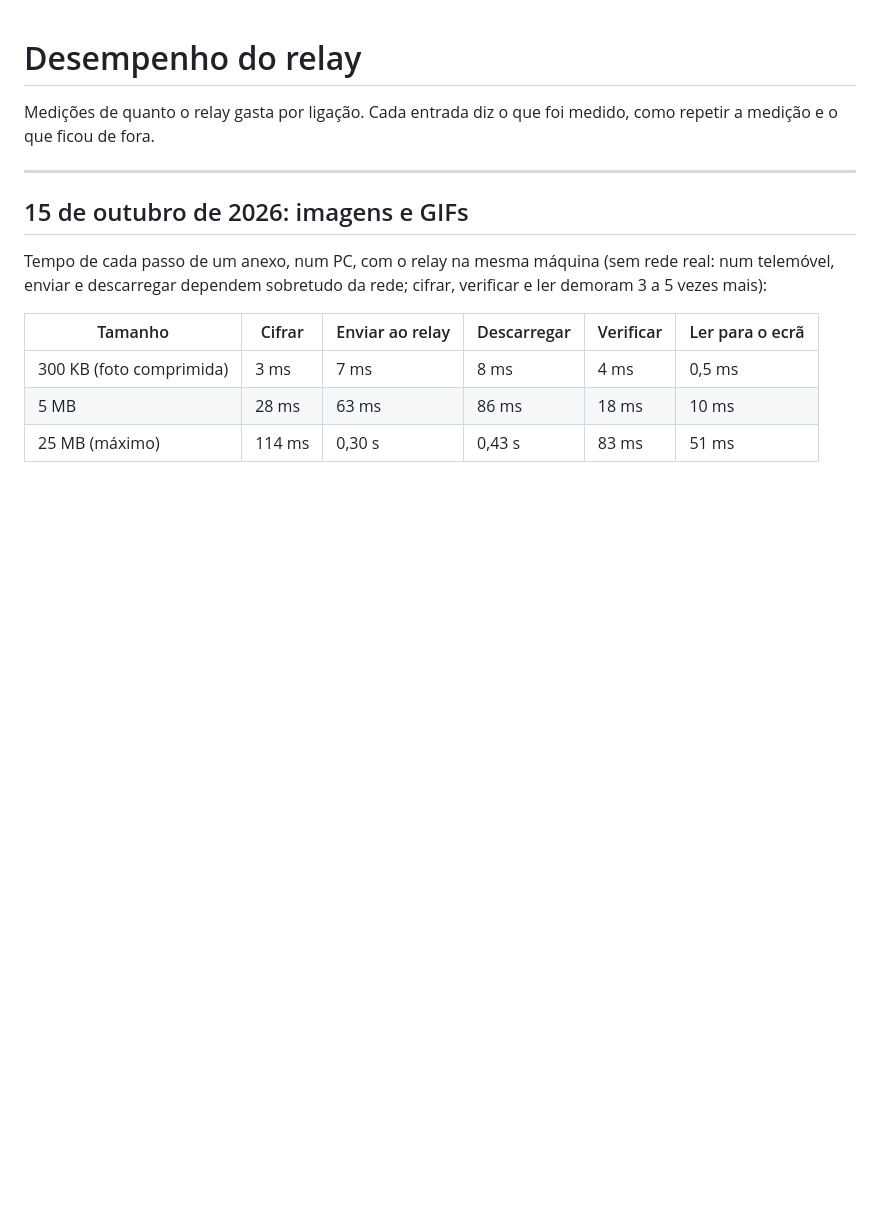
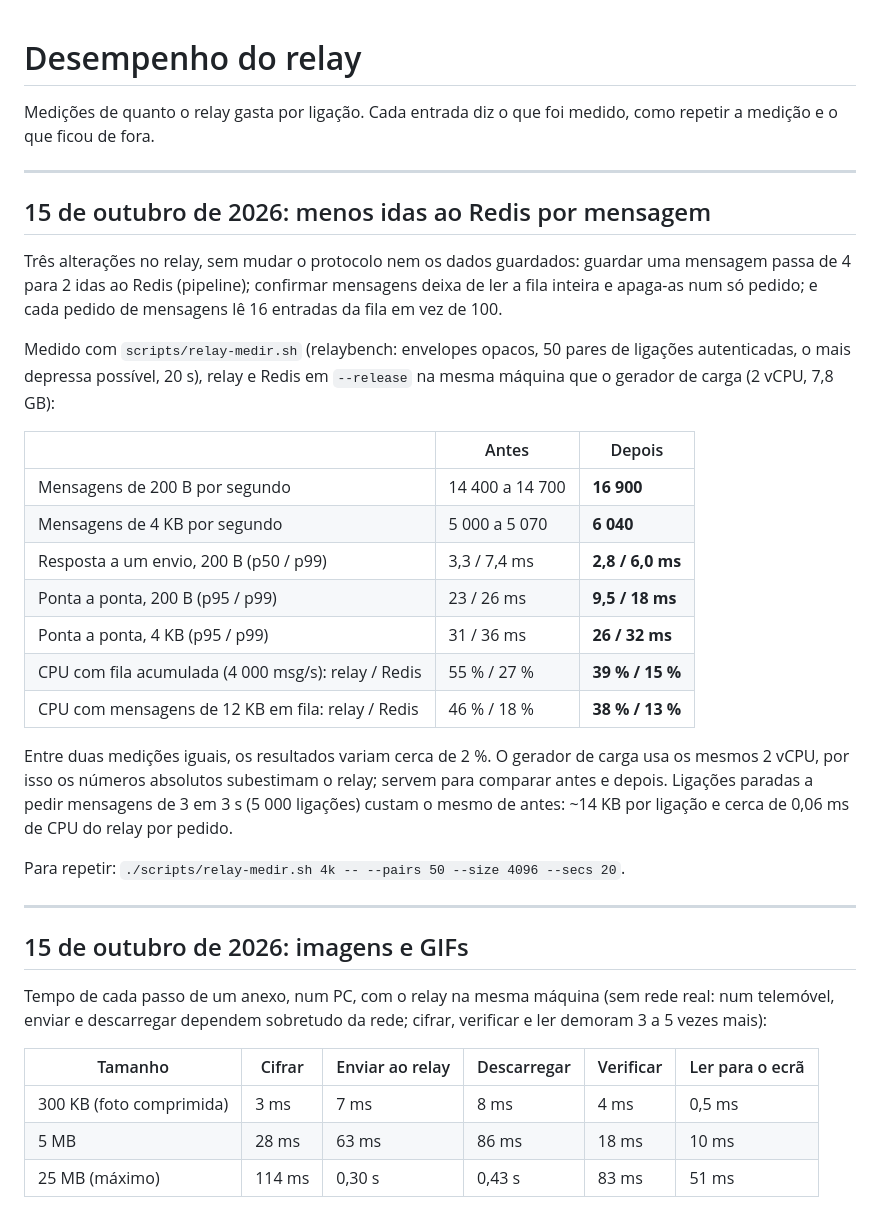
Before and after one commit to moral666/QT, a Markdown page: docs/performance.md, the part around the change. Drawn GitHub-style; blank space fills up the shorter version.

Commit message:
docs: medicoes das alteracoes ao relay (menos idas ao Redis)
Co-Authored-By: Claude Opus 5.5 <noreply@anthropic.com>
Claude-Session: https://claude.ai/code/session_01BRAEaBT3qDfdZt6YJiPfxk

```diff
--- a/docs/performance.md
+++ b/docs/performance.md
@@ -2,6 +2,37 @@
 
 Medições de quanto o relay gasta por ligação. Cada entrada diz o que foi
 medido, como repetir a medição e o que ficou de fora.
+
+---
+
+## 15 de outubro de 2026: menos idas ao Redis por mensagem
+
+Três alterações no relay, sem mudar o protocolo nem os dados guardados:
+guardar uma mensagem passa de 4 para 2 idas ao Redis (pipeline); confirmar
+mensagens deixa de ler a fila inteira e apaga-as num só pedido; e cada pedido
+de mensagens lê 16 entradas da fila em vez de 100.
+
+Medido com `scripts/relay-medir.sh` (relaybench: envelopes opacos, 50 pares de
+ligações autenticadas, o mais depressa possível, 20 s), relay e Redis em
+`--release` na mesma máquina que o gerador de carga (2 vCPU, 7,8 GB):
+
+| | Antes | Depois |
+|---|---|---|
+| Mensagens de 200 B por segundo | 14 400 a 14 700 | **16 900** |
+| Mensagens de 4 KB por segundo | 5 000 a 5 070 | **6 040** |
+| Resposta a um envio, 200 B (p50 / p99) | 3,3 / 7,4 ms | **2,8 / 6,0 ms** |
+| Ponta a ponta, 200 B (p95 / p99) | 23 / 26 ms | **9,5 / 18 ms** |
+| Ponta a ponta, 4 KB (p95 / p99) | 31 / 36 ms | **26 / 32 ms** |
+| CPU com fila acumulada (4 000 msg/s): relay / Redis | 55 % / 27 % | **39 % / 15 %** |
+| CPU com mensagens de 12 KB em fila: relay / Redis | 46 % / 18 % | **38 % / 13 %** |
+
+Entre duas medições iguais, os resultados variam cerca de 2 %. O gerador de
+carga usa os mesmos 2 vCPU, por isso os números absolutos subestimam o relay;
+servem para comparar antes e depois. Ligações paradas a pedir mensagens de 3 em
+3 s (5 000 ligações) custam o mesmo de antes: ~14 KB por ligação e cerca de
+0,06 ms de CPU do relay por pedido.
+
+Para repetir: `./scripts/relay-medir.sh 4k -- --pairs 50 --size 4096 --secs 20`.
 
 ---
 
```
